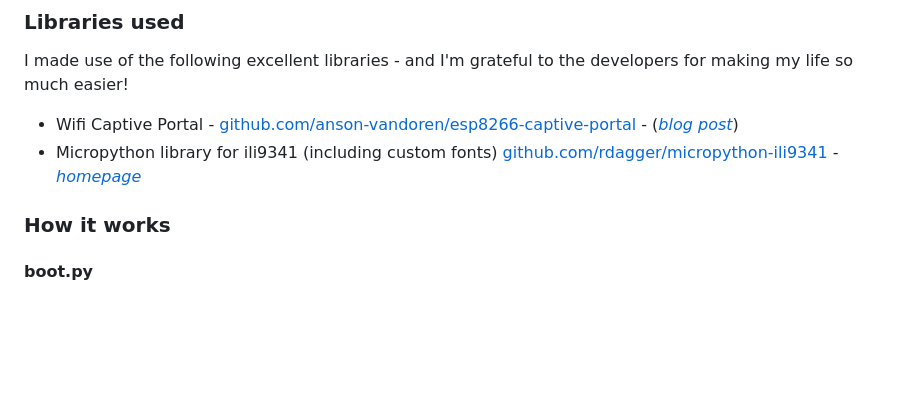
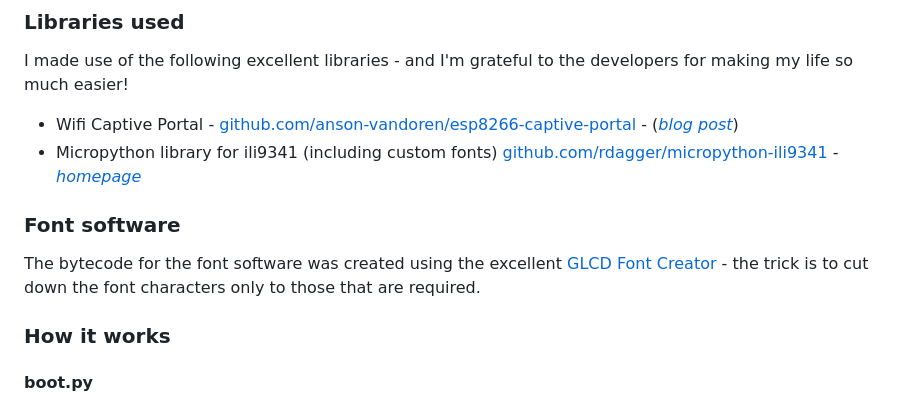
Before and after one commit to zx85/solar-display-micropython-ha, a Markdown page: README.md, the part around the change. Drawn GitHub-style; blank space fills up the shorter version.

Commit message:
Update README.md
Add a bit about GLCD font creator

```diff
--- a/README.md
+++ b/README.md
@@ -63,6 +63,8 @@ I made use of the following excellent libraries - and I'm grateful to the develo
 - Wifi Captive Portal - [github.com/anson-vandoren/esp8266-captive-portal](https://github.com/anson-vandoren/esp8266-captive-portal) - ([*blog post*](https://ansonvandoren.com/posts/esp8266-captive-web-portal-part-1/))
 - Micropython library for ili9341 (including custom fonts) [github.com/rdagger/micropython-ili9341](https://github.com/rdagger/micropython-ili9341) - [*homepage*](https://www.rototron.info/)
 
+### Font software
+The bytecode for the font software was created using the excellent [GLCD Font Creator](https://www.mikroe.com/glcd-font-creator) - the trick is to cut down the font characters only to those that are required.
 
 ### How it works
 
```
